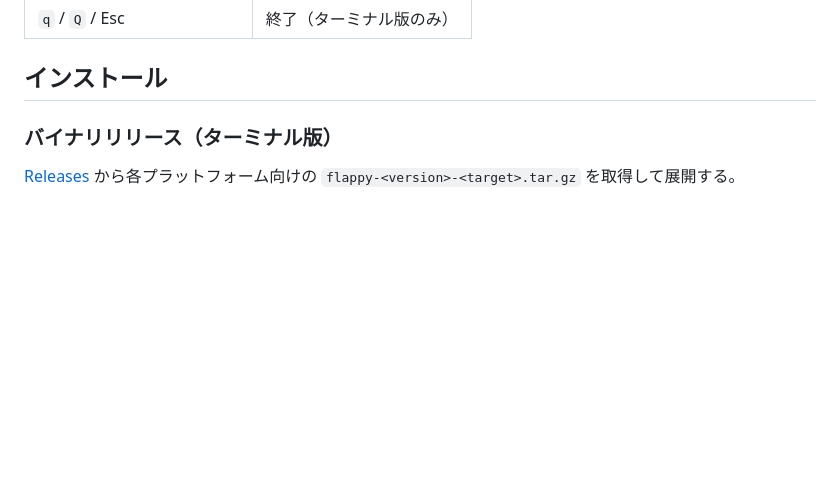
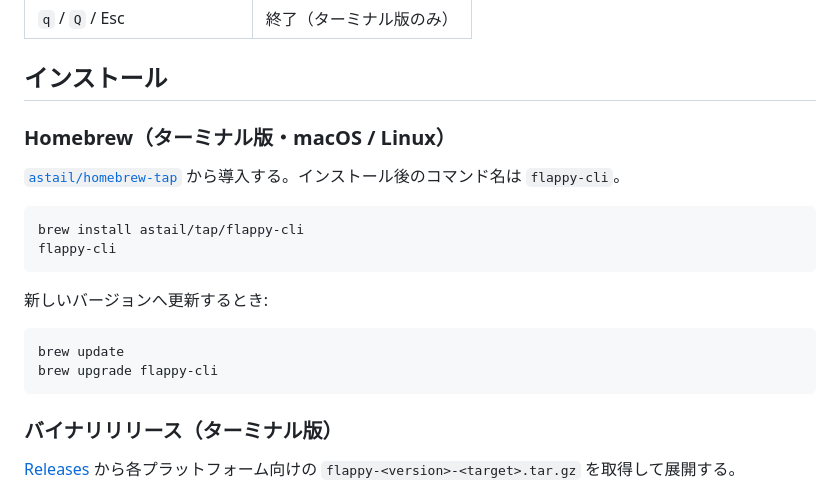
Before and after one commit to astail/flappy-cli, a Markdown page: README.md, the part around the change. GitHub-like rendering; blank space fills up the shorter version.

Commit message:
docs: README のインストール節に Homebrew (astail/tap) を追記 (#150)
* docs: README のインストール節に Homebrew (astail/tap) を追記

Co-Authored-By: Claude Opus 4.8 <noreply@anthropic.com>

* docs: Homebrew 節に更新手順 (brew upgrade) を追記

Co-Authored-By: Claude Opus 4.8 <noreply@anthropic.com>

---------

Co-authored-by: Claude Opus 4.8 <noreply@anthropic.com>

````diff
--- a/README.md
+++ b/README.md
@@ -34,6 +34,22 @@
 | `q` / `Q` / Esc | 終了（ターミナル版のみ） |
 
 ## インストール
+
+### Homebrew（ターミナル版・macOS / Linux）
+
+[`astail/homebrew-tap`](https://github.com/astail/homebrew-tap) から導入する。インストール後のコマンド名は `flappy-cli`。
+
+```bash
+brew install astail/tap/flappy-cli
+flappy-cli
+```
+
+新しいバージョンへ更新するとき:
+
+```bash
+brew update
+brew upgrade flappy-cli
+```
 
 ### バイナリリリース（ターミナル版）
 
````
